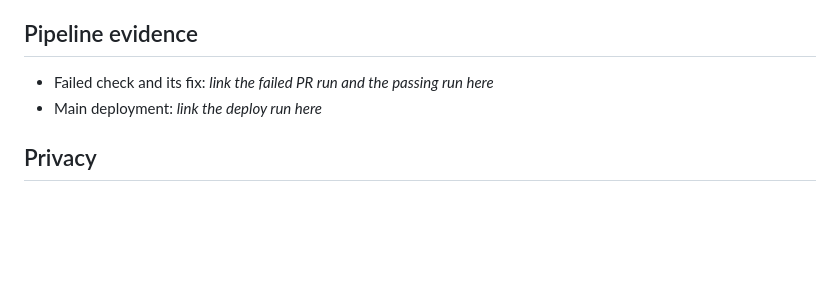
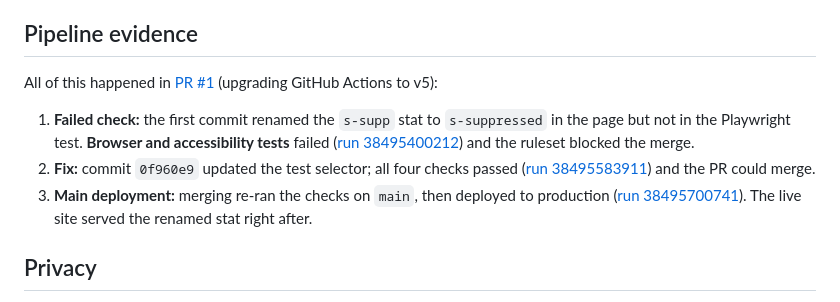
Before and after one commit to rainygold25/personal-site, a Markdown page: README.md, the part around the change. GitHub-like rendering; blank space fills up the shorter version.

Commit message:
docs: link pipeline evidence from PR #1 in the README

```diff
--- a/README.md
+++ b/README.md
@@ -89,8 +89,18 @@ One-time setup (already done for this repo):
 
 ## Pipeline evidence
 
-- Failed check and its fix: _link the failed PR run and the passing run here_
-- Main deployment: _link the deploy run here_
+All of this happened in [PR #1](https://github.com/rainygold25/personal-site/pull/1) (upgrading GitHub Actions to v5):
+
+1. **Failed check:** the first commit renamed the `s-supp` stat to `s-suppressed` in the page but not in the
+   Playwright test. **Browser and accessibility tests** failed
+   ([run 38495400212](https://github.com/rainygold25/personal-site/actions/runs/38495400212)) and the
+   ruleset blocked the merge.
+2. **Fix:** commit `0f960e9` updated the test selector; all four checks passed
+   ([run 38495583911](https://github.com/rainygold25/personal-site/actions/runs/38495583911)) and the PR
+   could merge.
+3. **Main deployment:** merging re-ran the checks on `main`, then deployed to production
+   ([run 38495700741](https://github.com/rainygold25/personal-site/actions/runs/38495700741)). The live
+   site served the renamed stat right after.
 
 ## Privacy
 
```
